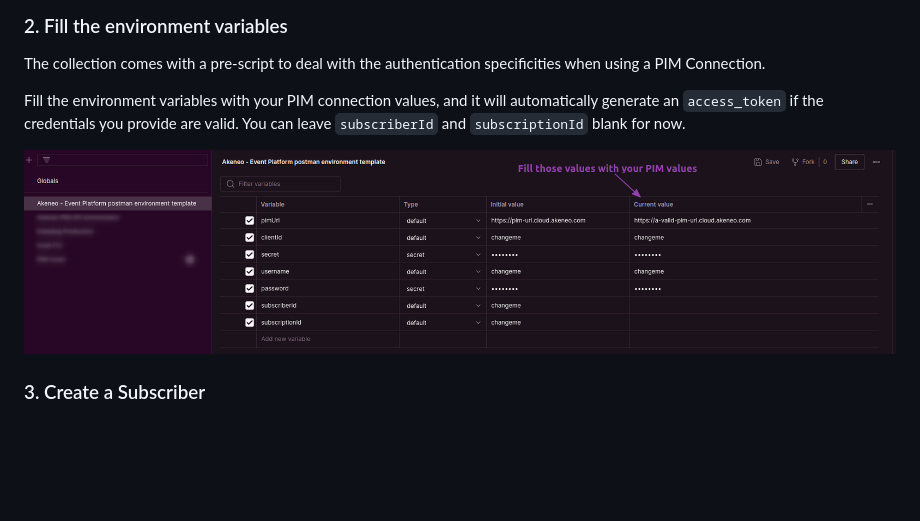
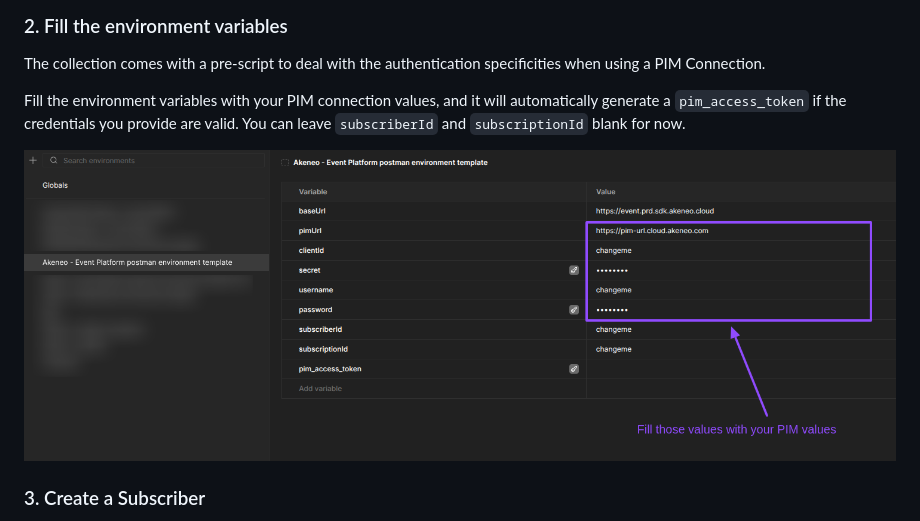
Before and after one commit to akeneo/pim-api-docs, a Markdown page: content/event-platform/getting-started.md, the part around the change. Rendered like a GitHub page; pictures changed too: content/img/aep/postman-collection.png (deleted), content/img/aep/postman-environment-template.png (added); blank space fills up the shorter version.

Commit message:
Add environment template screenshot to event platform getting started guide

```diff
--- a/content/event-platform/getting-started.md
+++ b/content/event-platform/getting-started.md
@@ -24,10 +24,10 @@ The easiest way to manipulate the Event Platform API for a quickstart will be th
 
 The collection comes with a pre-script to deal with the authentication specificities when using a PIM Connection.
 
-Fill the environment variables with your PIM connection values, and it will automatically generate an `access_token` if the credentials you provide are valid.
+Fill the environment variables with your PIM connection values, and it will automatically generate a `pim_access_token` if the credentials you provide are valid.
 You can leave `subscriberId` and `subscriptionId` blank for now.
 
-![postman-collection.png](../img/aep/postman-collection.png)
+![postman-environment-template.png](../img/aep/postman-environment-template.png)
 
 ### 3. Create a Subscriber
 
```
